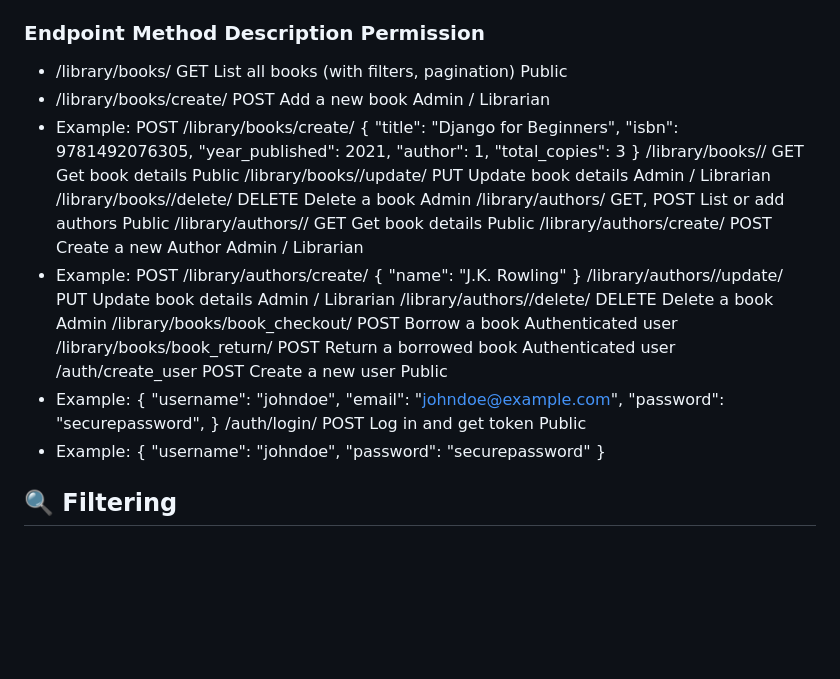
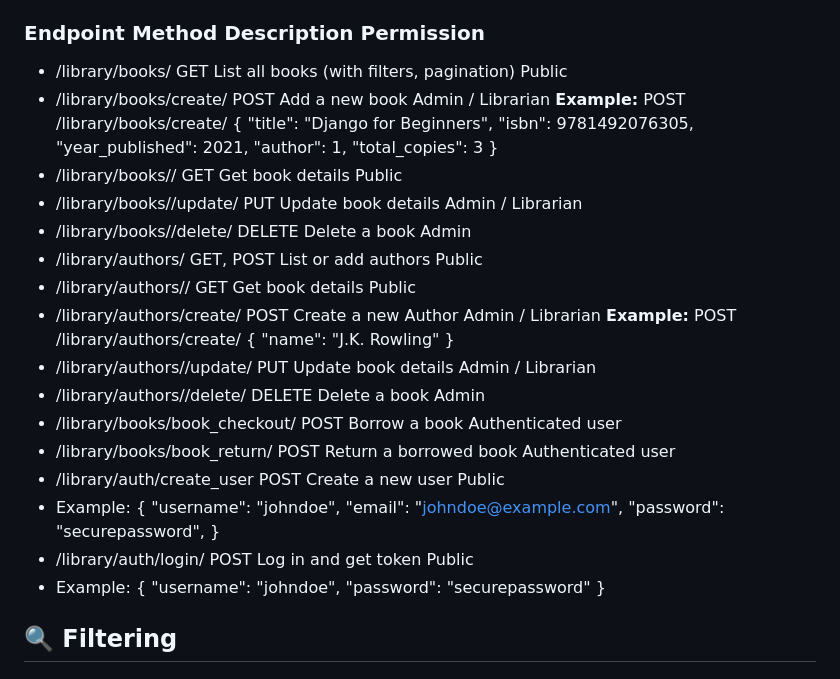
Before and after one commit to sideeqhammed/Alx_capstone_project, a Markdown page: Library_Management_BE/README.md, the part around the change. Rendered like a GitHub page; blank space fills up the shorter version.

```diff
--- a/Library_Management_BE/README.md
+++ b/Library_Management_BE/README.md
@@ -133,7 +133,7 @@ Authorization: Token your_token_here
 ### Endpoint	Method	Description	Permission
 - /library/books/	GET	List all books (with filters, pagination)	Public
 - /library/books/create/	POST	Add a new book	Admin / Librarian
-- Example:
+**Example:**
 POST /library/books/create/
 {
   "title": "Django for Beginners",
@@ -142,29 +142,29 @@ POST /library/books/create/
   "author": 1,
   "total_copies": 3
 }
-/library/books/<id>/	GET	Get book details	Public
-/library/books/<id>/update/	PUT	Update book details	Admin / Librarian
-/library/books/<id>/delete/	DELETE	Delete a book	Admin
-/library/authors/	GET, POST	List or add authors	Public
-/library/authors/<id>/	GET	Get book details	Public
-/library/authors/create/	POST	Create a new Author	Admin / Librarian
-- Example:
+- /library/books/<id>/	GET	Get book details	Public
+- /library/books/<id>/update/	PUT	Update book details	Admin / Librarian
+- /library/books/<id>/delete/	DELETE	Delete a book	Admin
+- /library/authors/	GET, POST	List or add authors	Public
+- /library/authors/<id>/	GET	Get book details	Public
+- /library/authors/create/	POST	Create a new Author	Admin / Librarian
+**Example:**
 POST /library/authors/create/
 {
   "name": "J.K. Rowling"
 }
-/library/authors/<id>/update/	PUT	Update book details	Admin / Librarian
-/library/authors/<id>/delete/	DELETE	Delete a book	Admin
-/library/books/book_checkout/	POST	Borrow a book	Authenticated user
-/library/books/book_return/	POST	Return a borrowed book	Authenticated user
-/auth/create_user	POST	Create a new user	Public
+- /library/authors/<id>/update/	PUT	Update book details	Admin / Librarian
+- /library/authors/<id>/delete/	DELETE	Delete a book	Admin
+- /library/books/book_checkout/	POST	Borrow a book	Authenticated user
+- /library/books/book_return/	POST	Return a borrowed book	Authenticated user
+- /library/auth/create_user	POST	Create a new user	Public
 - Example:
 {
   "username": "johndoe",
   "email": "johndoe@example.com",
   "password": "securepassword",
 }
-/auth/login/	POST	Log in and get token	Public
+- /library/auth/login/	POST	Log in and get token	Public
 - Example:
 {
   "username": "johndoe",
```
